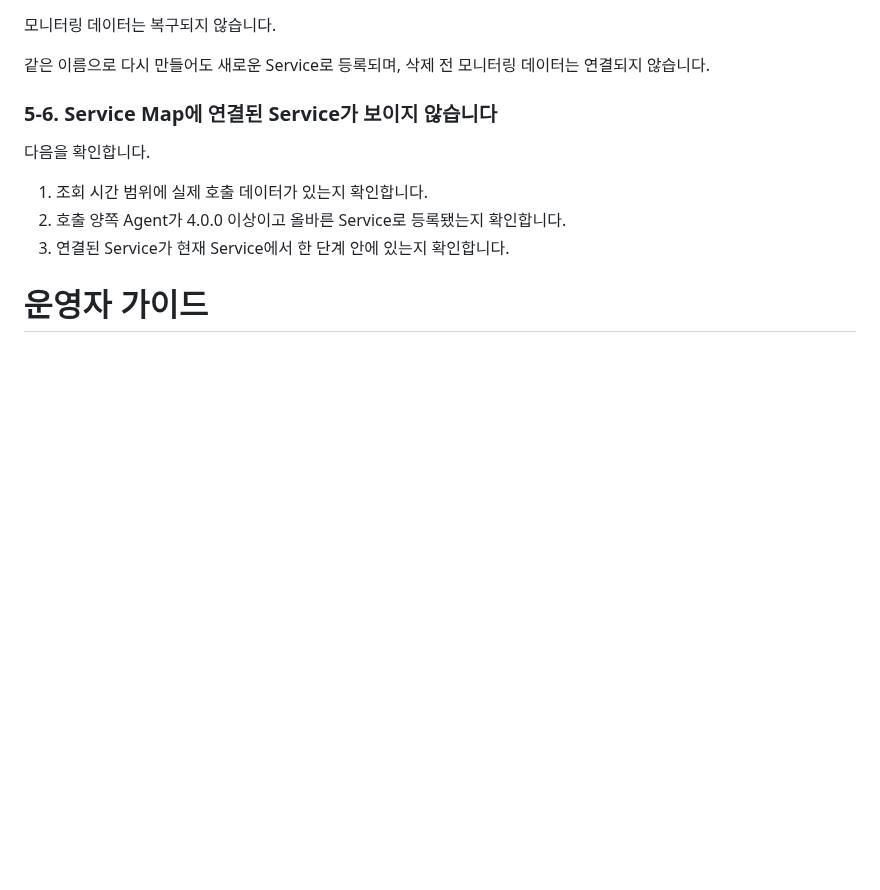
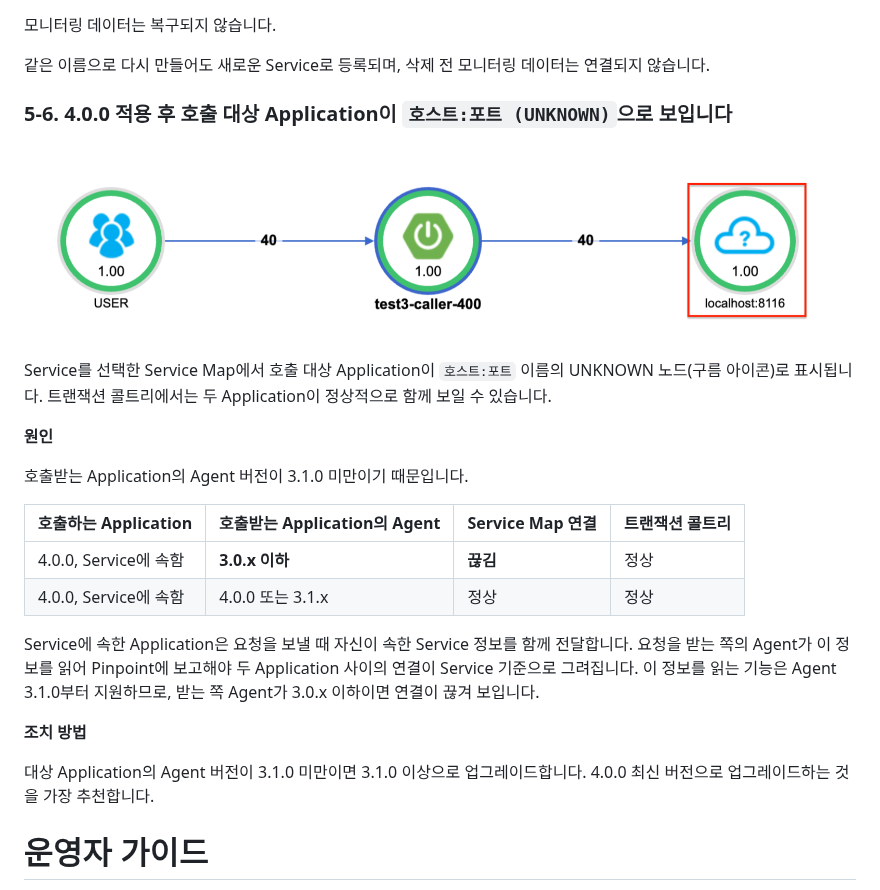
Before and after one commit to pinpoint-apm/pinpoint-apm.github.io, a Markdown page: documents/service.md, the part around one of its changes. Rendered like a GitHub page; pictures changed too: .gitbook/assets/service_08.png (added); blank space fills up the shorter version.

```diff
--- a/documents/service.md
+++ b/documents/service.md
@@ -726,13 +739,26 @@ Service 이름은 변경할 수 없습니다.
 
 같은 이름으로 다시 만들어도 새로운 Service로 등록되며, 삭제 전 모니터링 데이터는 연결되지 않습니다.
 
-### 5-6. Service Map에 연결된 Service가 보이지 않습니다
+### 5-6. 4.0.0 적용 후 호출 대상 Application이 `호스트:포트 (UNKNOWN)`으로 보입니다
 
-다음을 확인합니다.
+![호출받는 Agent가 3.1.0 미만일 때 대상이 UNKNOWN 노드로 표시된 화면](<../.gitbook/assets/service_08.png>)
 
-1. 조회 시간 범위에 실제 호출 데이터가 있는지 확인합니다.
-2. 호출 양쪽 Agent가 4.0.0 이상이고 올바른 Service로 등록됐는지 확인합니다.
-3. 연결된 Service가 현재 Service에서 한 단계 안에 있는지 확인합니다.
+Service를 선택한 Service Map에서 호출 대상 Application이 `호스트:포트` 이름의 UNKNOWN 노드(구름 아이콘)로 표시됩니다. 트랜잭션 콜트리에서는 두 Application이 정상적으로 함께 보일 수 있습니다.
+
+**원인**
+
+호출받는 Application의 Agent 버전이 3.1.0 미만이기 때문입니다.
+
+| 호출하는 Application | 호출받는 Application의 Agent | Service Map 연결 | 트랜잭션 콜트리 |
+|---|---|---|---|
+| 4.0.0, Service에 속함 | **3.0.x 이하** | **끊김** | 정상 |
+| 4.0.0, Service에 속함 | 4.0.0 또는 3.1.x | 정상 | 정상 |
+
+Service에 속한 Application은 요청을 보낼 때 자신이 속한 Service 정보를 함께 전달합니다. 요청을 받는 쪽의 Agent가 이 정보를 읽어 Pinpoint에 보고해야 두 Application 사이의 연결이 Service 기준으로 그려집니다. 이 정보를 읽는 기능은 Agent 3.1.0부터 지원하므로, 받는 쪽 Agent가 3.0.x 이하이면 연결이 끊겨 보입니다.
+
+**조치 방법**
+
+대상 Application의 Agent 버전이 3.1.0 미만이면 3.1.0 이상으로 업그레이드합니다. 4.0.0 최신 버전으로 업그레이드하는 것을 가장 추천합니다.
 
 # 운영자 가이드
 
```
Also changed, not shown: other parts of documents/service.md (+18 -5 lines).
